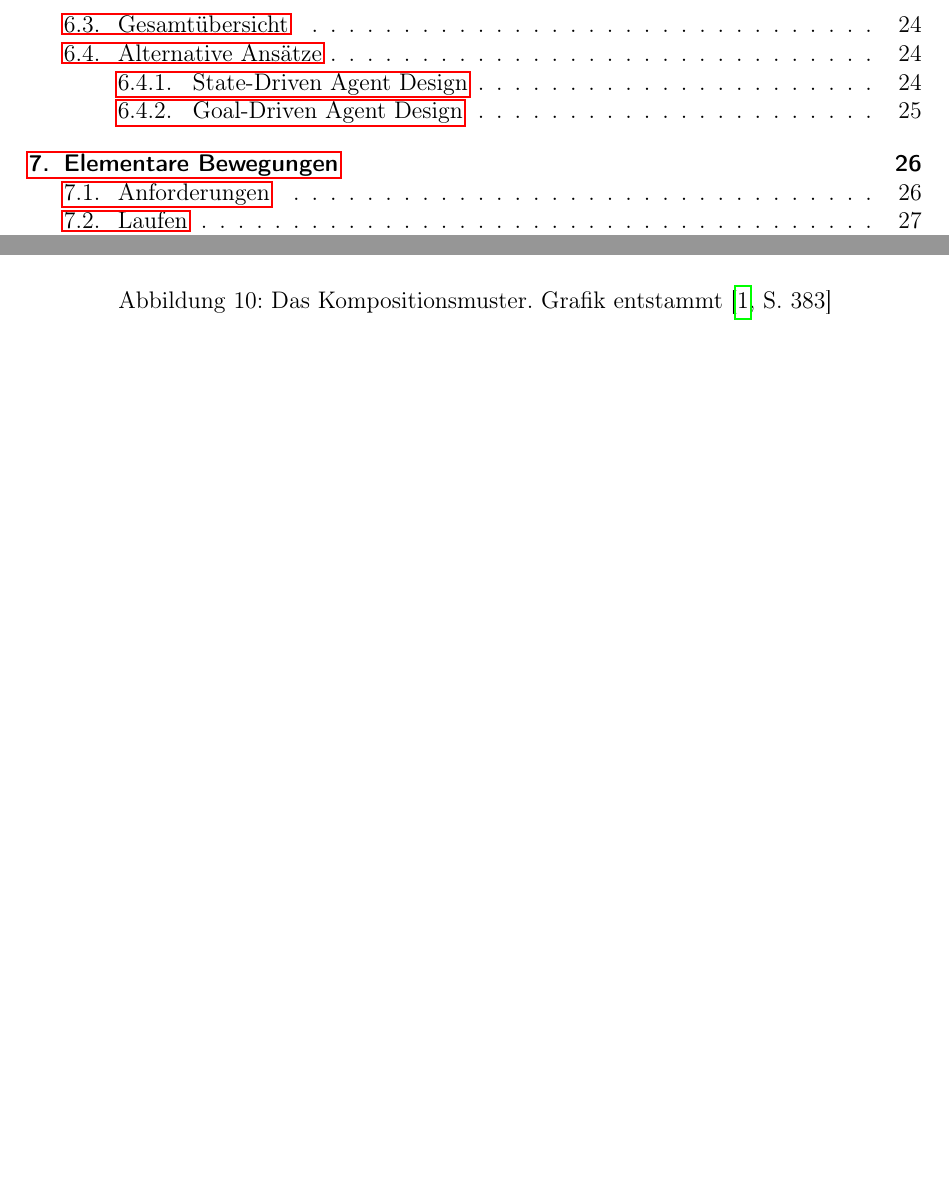
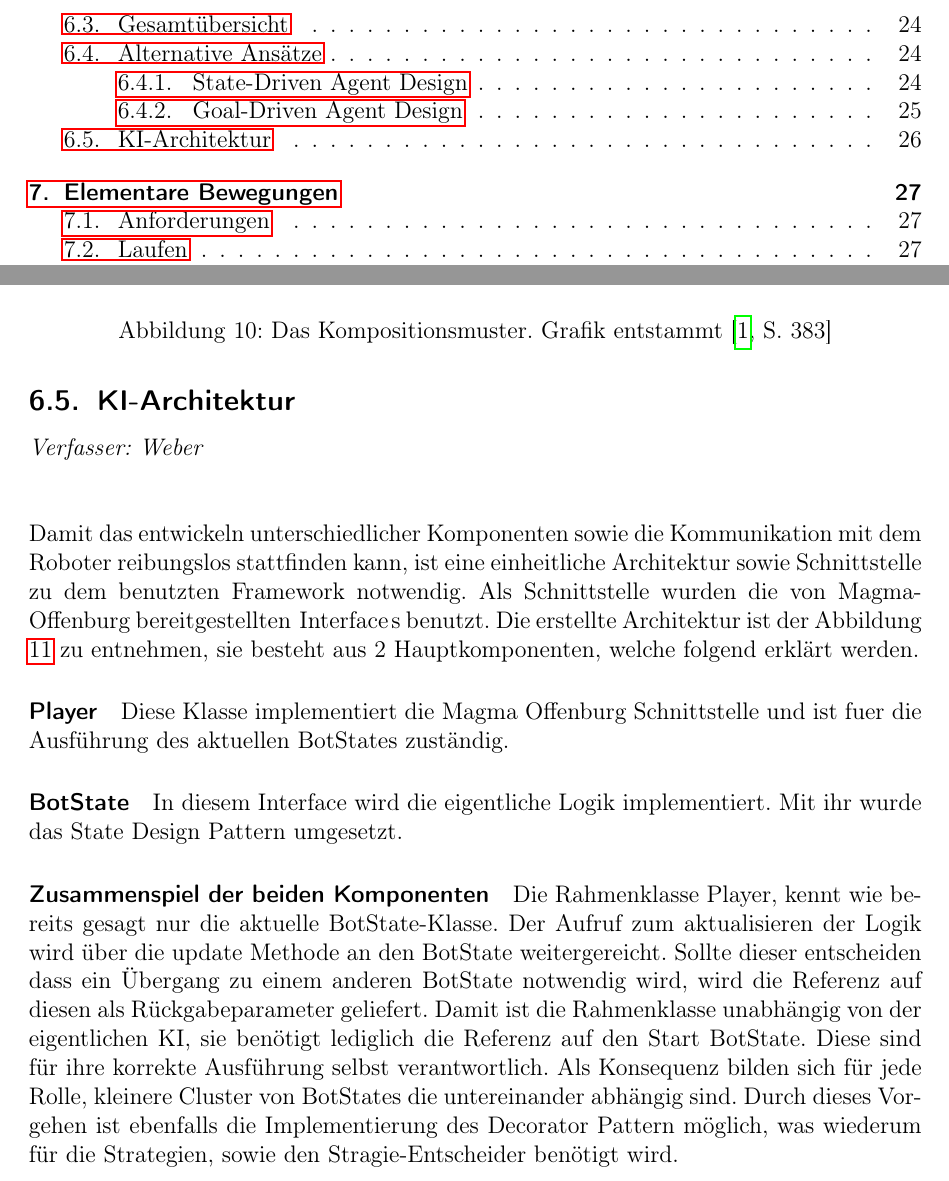
Before and after one commit to Mudvayne/Robotik_Doku_Robofreunde, a LaTeX document (Dokumentation Robotik.tex): two parts of pages 2 and 26 of 80 before the commit and two parts of pages 2 and 26 of 82 after it, joined at a grey line, cut so that both start at the same text, the shorter picture padded with empty space. Compiled offline with pdfLaTeX.

Commit message:
added chapter for ai-architecture

```diff
--- a/Dokumentation Robotik.tex
+++ b/Dokumentation Robotik.tex
@@ -544,3 +544,6 @@ Das Goal-Driven Agent Design wird in \cite[S. 379 ff.]{buckland2005programming}
 	\caption{Das Kompositionsmuster. Grafik entstammt \cite[S. 383]{buckland2005programming}}
 	\label{fig2}
 \end{figure}
+
+\subsection{KI-Architektur}
+\textit{Verfasser: Weber}\\
@@ -547,3 +555,16 @@ Das Goal-Driven Agent Design wird in \cite[S. 379 ff.]{buckland2005programming}
+	\label{ki-architecture}
+\end{figure}
+
+Damit das entwickeln unterschiedlicher Komponenten sowie die Kommunikation mit dem Roboter reibungslos stattfinden kann, ist eine einheitliche Architektur sowie Schnittstelle zu dem benutzten Framework notwendig. Als Schnittstelle wurden die von Magma-Offenburg bereitgestellten \lstinline$Interface$s benutzt. Die erstellte Architektur ist der Abbildung \ref{ki-architecture} zu entnehmen, sie besteht aus 2 Hauptkomponenten, welche folgend erkl"art werden.
+
+\paragraph{Player}
+Diese Klasse implementiert die Magma Offenburg Schnittstelle und ist fuer die Ausf"uhrung des aktuellen \lstinline$BotStates$ zust"andig.
+
+\paragraph{BotState}
+In diesem Interface wird die eigentliche Logik implementiert. Mit ihr wurde das State Design Pattern umgesetzt.
+
+\paragraph{Zusammenspiel der beiden Komponenten}
+Die Rahmenklasse \lstinline$Player$, kennt wie bereits gesagt nur die aktuelle \lstinline$BotState$-Klasse. Der Aufruf zum aktualisieren der Logik wird "uber die \lstinline$update$ Methode an den \lstinline$BotState$ weitergereicht. Sollte dieser entscheiden dass ein "Ubergang zu einem anderen \lstinline$BotState$ notwendig wird, wird die Referenz auf diesen als R"uckgabeparameter geliefert. Damit ist die Rahmenklasse unabh"angig von der eigentlichen KI, sie ben"otigt lediglich die Referenz auf den Start \lstinline$BotState$. Diese sind f"ur ihre korrekte Ausf"uhrung selbst verantwortlich. Als Konsequenz bilden sich f"ur jede Rolle, kleinere Cluster von \lstinline$BotState$s die untereinander abh"angig sind. Durch dieses Vorgehen ist ebenfalls die Implementierung des Decorator Pattern m"oglich, was wiederum f"ur die Strategien, sowie den Stragie-Entscheider ben"otigt wird.
 
 \section{Elementare Bewegungen}\label{se:Elementare Bewegungen}
 \textit{Verfasser: Stumpf}\\
```
Also changed, not shown: Dokumentation Robotik.tex (5 more changed lines).
